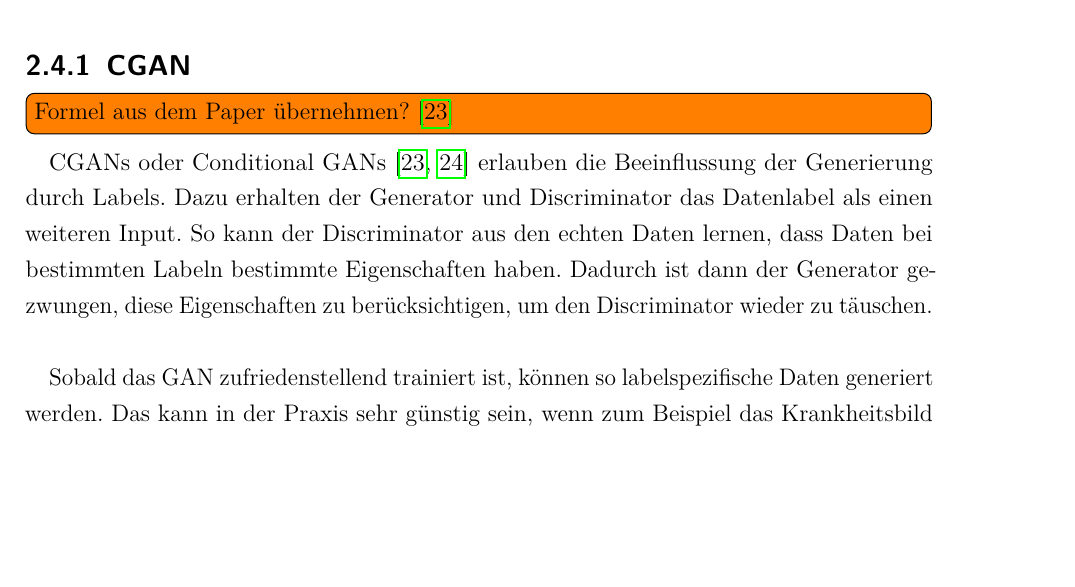
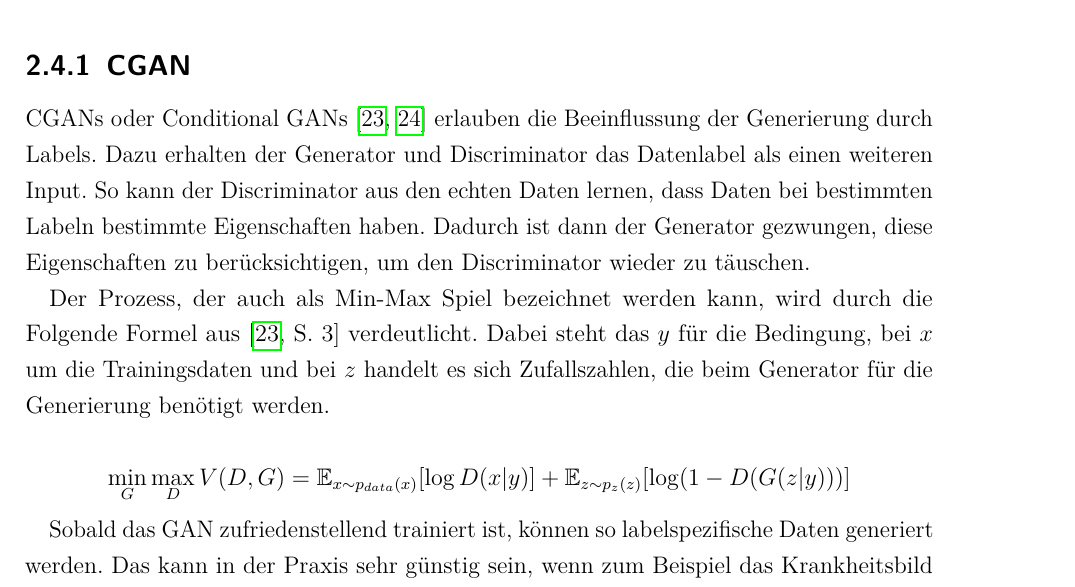
Before and after one commit to Alken0/studienarbeit, a LaTeX thesis (latex/main.tex, which reads latex/core/packages.tex, latex/kapitel/2_stand_der_technik/stand_der_technik.tex): part of page 15 of 65, cut so that both start at the same text, the shorter picture padded with empty space. Compiled offline with pdfLaTeX.

Commit message:
add formula from paper in cgan

```diff
--- a/latex/core/packages.tex
+++ b/latex/core/packages.tex
@@ -29,6 +29,9 @@
 
 % Linespace
 \usepackage[onehalfspacing]{setspace}
+
+% Math
+\usepackage{amssymb}
 
 % Language = German
 \usepackage[ngerman]{babel}
--- a/latex/kapitel/2_stand_der_technik/stand_der_technik.tex
+++ b/latex/kapitel/2_stand_der_technik/stand_der_technik.tex
@@ -128,12 +128,15 @@ Das ist insbesondere wichtig, da die zugehörigen Bezeichnungen nicht klar defin
 Die Unterschiede entstehen durch die verwendeten Layern oder Funktionsweise der GANs.
 
 \subsection{CGAN}
-\todo[inline, shadow]{Formel aus dem Paper übernehmen? \cite{mirza2014conditional}}
 CGANs oder Conditional GANs \cite{mirza2014conditional, gan-conditional} erlauben die Beeinflussung der Generierung durch Labels.
 Dazu erhalten der Generator und Discriminator das Datenlabel als einen weiteren Input.
 So kann der Discriminator aus den echten Daten lernen, dass Daten bei bestimmten Labeln bestimmte Eigenschaften haben.
 Dadurch ist dann der Generator gezwungen, diese Eigenschaften zu berücksichtigen, um den Discriminator wieder zu täuschen.
-\newline
+
+Der Prozess, der auch als Min-Max Spiel bezeichnet werden kann, wird durch die Folgende Formel aus \cite[S. 3]{mirza2014conditional} verdeutlicht.
+Dabei steht das $y$ für die Bedingung, bei $x$ um die Trainingsdaten und bei $z$ handelt es sich Zufallszahlen, die beim Generator für die Generierung benötigt werden.
+
+\[ \min_G \max_D V(D, G) = \mathbb{E}_{x \sim p_{data}(x)} [\log D(x|y)] + \mathbb{E}_{z \sim p_z(z)} [\log(1 - D(G(z|y)))] \]
 
 Sobald das GAN zufriedenstellend trainiert ist, können so labelspezifische Daten generiert werden.
 Das kann in der Praxis sehr günstig sein, wenn zum Beispiel das Krankheitsbild einer bestimmten Krankheit generiert werden soll.
```
